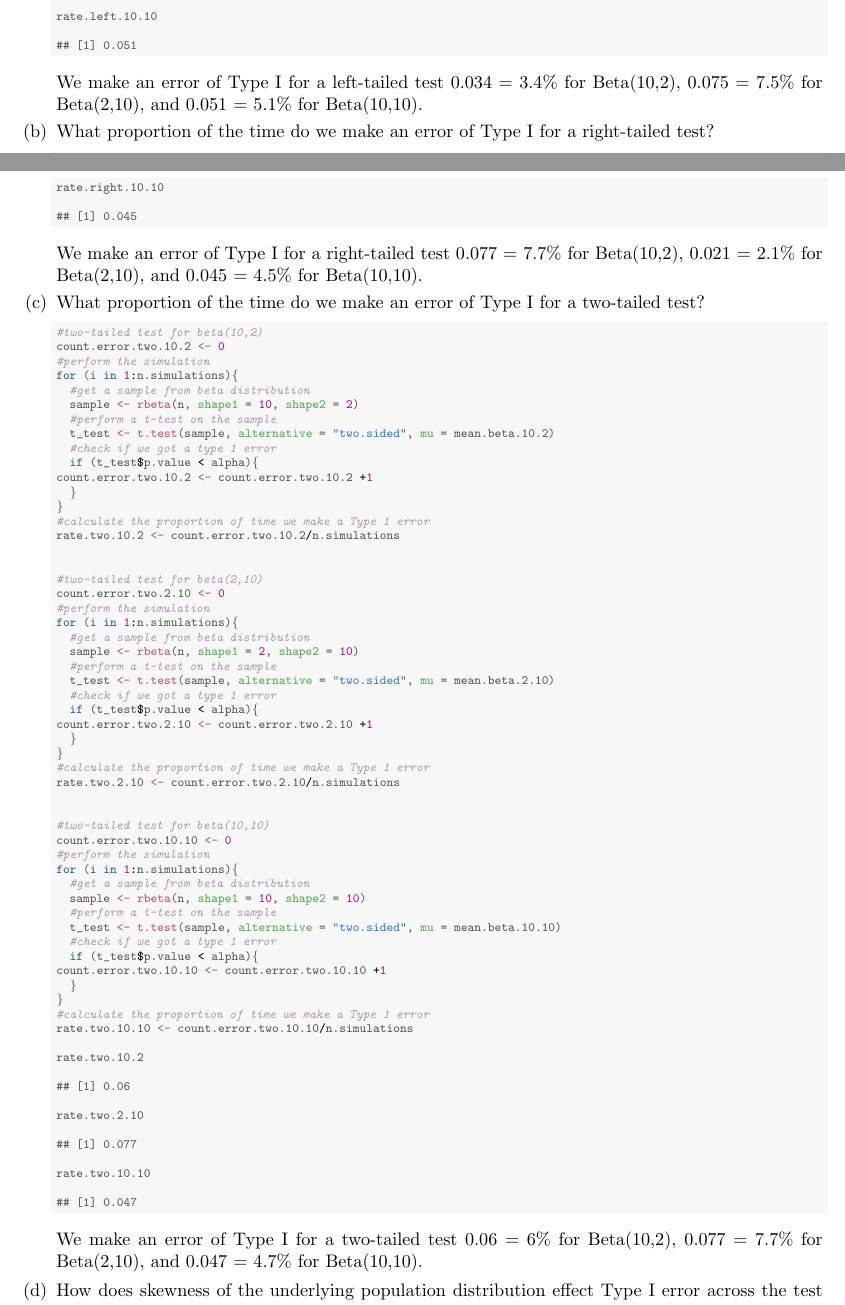
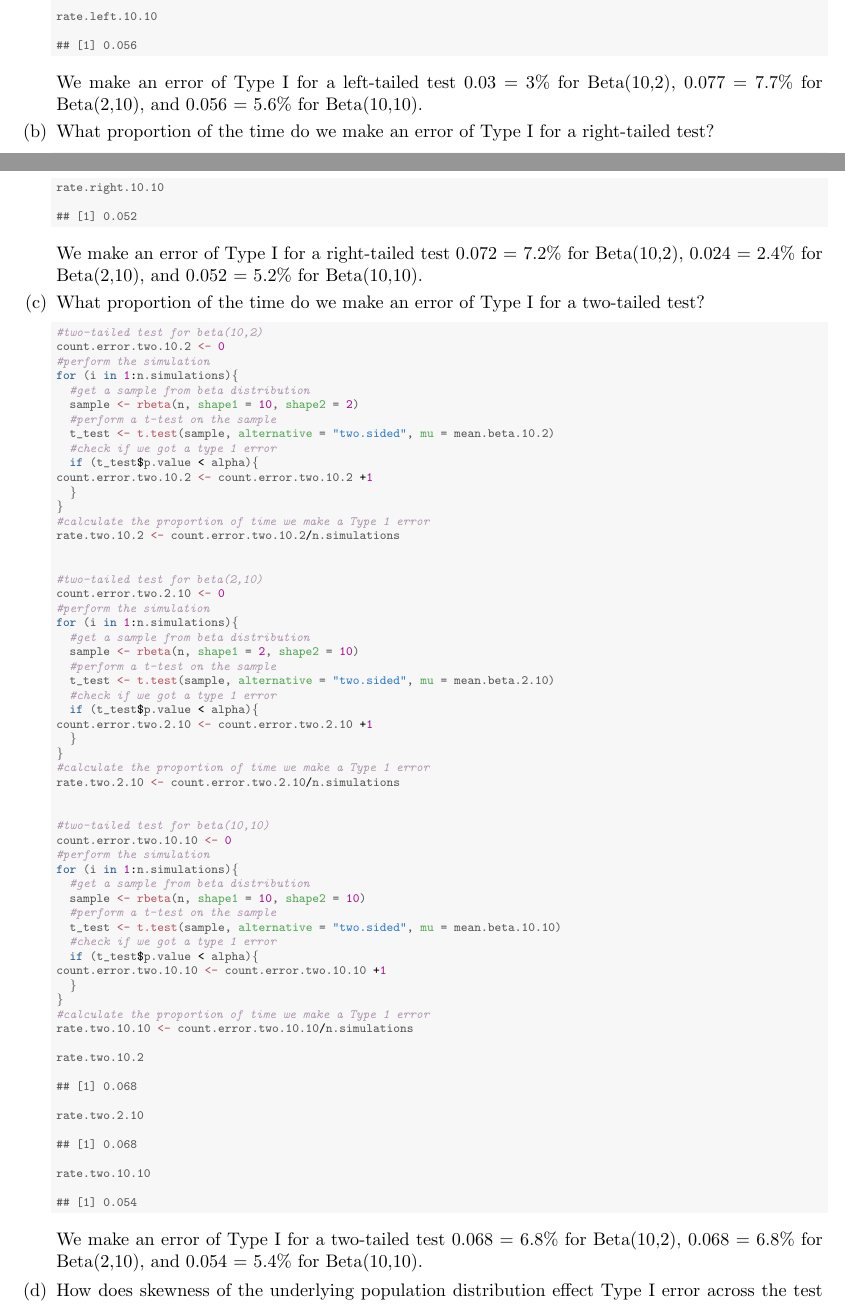
Before and after one commit to ColgateUniversityCipolli/week-12-coding-assignment-yuliia-heleveria, a LaTeX problem sheet (HW12.tex): two parts of pages 3 and 4 of 5, joined at a grey line, cut so that both start at the same text. Compiled offline with pdfLaTeX.

Commit message:
Fixed Writeup

```diff
--- a/HW12.tex
+++ b/HW12.tex
@@ -259,11 +259,11 @@ The Type I error rate for a Laplace distribution with $a=0$ and $b=4.0$ by using
 \hldef{rate.left.10.10}
 \end{alltt}
 \begin{verbatim}
-## [1] 0.051
+## [1] 0.056
 \end{verbatim}
 \end{kframe}
 \end{knitrout}
-We make an error of Type I for a left-tailed test 0.034 = 3.4\% for Beta(10,2),  0.075 = 7.5\% for Beta(2,10), and 0.051 = 5.1\% for Beta(10,10).
+We make an error of Type I for a left-tailed test 0.03 = 3\% for Beta(10,2),  0.077 = 7.7\% for Beta(2,10), and 0.056 = 5.6\% for Beta(10,10).
     \item What proportion of the time do we make an error of Type I for a
     right-tailed test?
 \begin{knitrout}\scriptsize
@@ -334,11 +334,11 @@ We make an error of Type I for a left-tailed test 0.034 = 3.4\% for Beta(10,2),
 \hldef{rate.right.10.10}
 \end{alltt}
 \begin{verbatim}
-## [1] 0.045
+## [1] 0.052
 \end{verbatim}
 \end{kframe}
 \end{knitrout}
-We make an error of Type I for a right-tailed test 0.077 = 7.7\% for Beta(10,2),  0.021 = 2.1\% for Beta(2,10), and 0.045 = 4.5\% for Beta(10,10).
+We make an error of Type I for a right-tailed test 0.072 = 7.2\% for Beta(10,2),  0.024 = 2.4\% for Beta(2,10), and 0.052 = 5.2\% for Beta(10,10).
     \item What proportion of the time do we make an error of Type I for a
     two-tailed test?
 \begin{knitrout}\scriptsize
@@ -397,23 +397,23 @@ We make an error of Type I for a right-tailed test 0.077 = 7.7\% for Beta(10,2),
 \hldef{rate.two.10.2}
 \end{alltt}
 \begin{verbatim}
-## [1] 0.06
+## [1] 0.068
 \end{verbatim}
 \begin{alltt}
 \hldef{rate.two.2.10}
 \end{alltt}
 \begin{verbatim}
-## [1] 0.077
+## [1] 0.068
 \end{verbatim}
 \begin{alltt}
 \hldef{rate.two.10.10}
 \end{alltt}
 \begin{verbatim}
-## [1] 0.047
+## [1] 0.054
 \end{verbatim}
 \end{kframe}
 \end{knitrout}
-We make an error of Type I for a two-tailed test 0.06 = 6\% for Beta(10,2),  0.077 = 7.7\% for Beta(2,10), and 0.047 = 4.7\% for Beta(10,10).
+We make an error of Type I for a two-tailed test 0.068 = 6.8\% for Beta(10,2),  0.068 = 6.8\% for Beta(2,10), and 0.054 = 5.4\% for Beta(10,10).
     \item How does skewness of the underlying population distribution effect
     Type I error across the test types? \\
     For a right-skewed distribution, Beta(2,10), the Type I error is inflated for the left-tailed test and Type I error may be deflated for the right-tailed test. For a left-skewed distribution, Beta(10,2), the Type I error is inflated for the tight-tailed test and Type I error may be deflated for the left-tailed test. For a symmetrical distribution, Beta(10,10), the Type I error is approximately 0.05 for all test types.
```
Also changed, not shown: HW12.pdf, HW12.tex (12 more changed lines), 1 other file.
